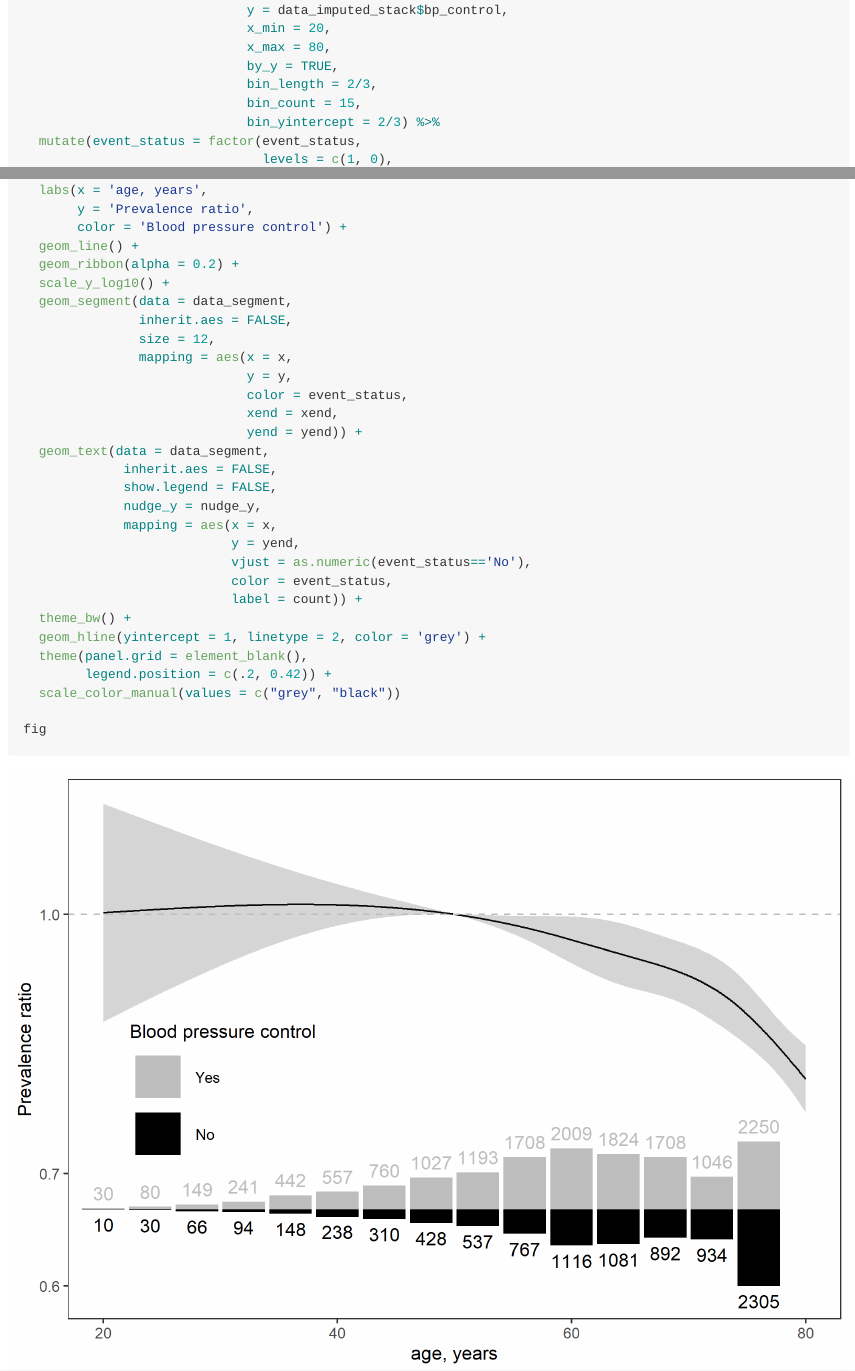
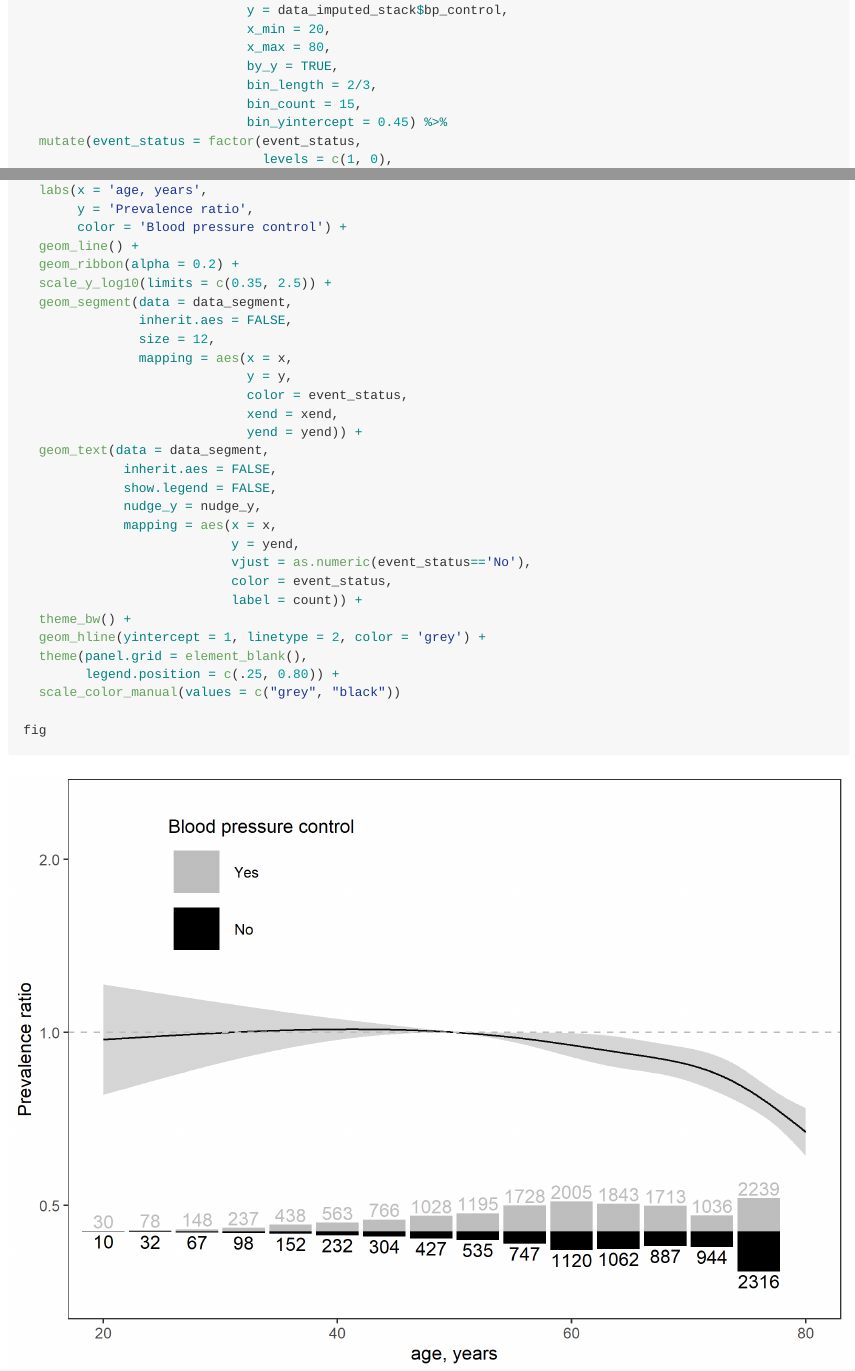
Before and after one commit to jhs-hwg/spline-pr, an R Markdown document (README.Rmd): the page in a window 1100 px wide, from 4590 px down before the commit and from 4630 px down after it, so that both start at the same text, and a second part further down, joined at a grey line. The pictures show the output file README.md that the author committed with the source, drawn offline in the style of GitHub.

```diff
--- a/README.Rmd
+++ b/README.Rmd
@@ -165,7 +166,7 @@
                              by_y = TRUE,
                              bin_length = 2/3,
                              bin_count = 15,
-                             bin_yintercept = 2/3) %>%
+                             bin_yintercept = 0.45) %>%
   mutate(event_status = factor(event_status,
                                levels = c(1, 0),
                                labels = c("Yes", "No")))
@@ -183,7 +184,7 @@
        color = 'Blood pressure control') +
   geom_line() +
   geom_ribbon(alpha = 0.2) +
-  scale_y_log10() +
+  scale_y_log10(limits = c(0.35, 2.5)) +
   geom_segment(data = data_segment,
                inherit.aes = FALSE,
                size = 12,
@@ -204,7 +205,7 @@
   theme_bw() +
   geom_hline(yintercept = 1, linetype = 2, color = 'grey') +
   theme(panel.grid = element_blank(),
-        legend.position = c(.2, 0.42)) +
+        legend.position = c(.25, 0.80)) +
   scale_color_manual(values = c("grey", "black"))
 
 fig
```
Also changed, not shown: README.md, README_files/figure-gfm/unnamed-chunk-7-1.png, README.Rmd (1 more changed lines).
